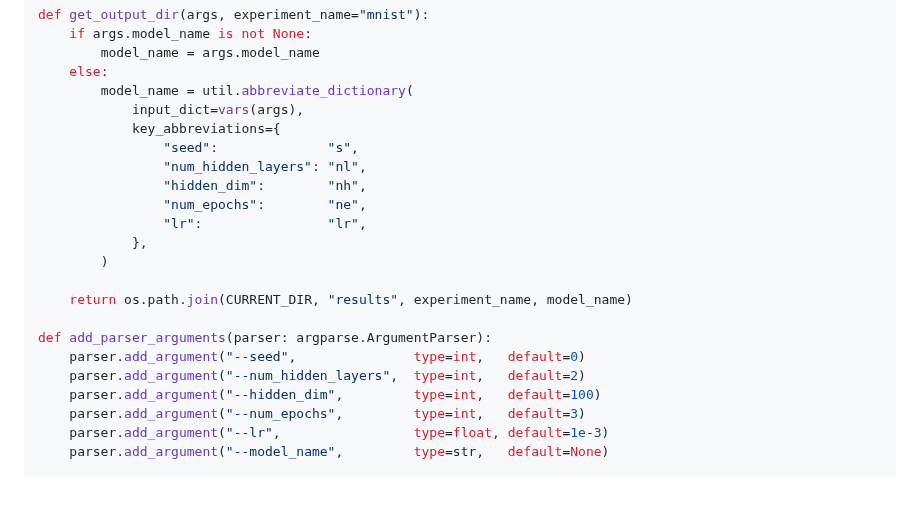
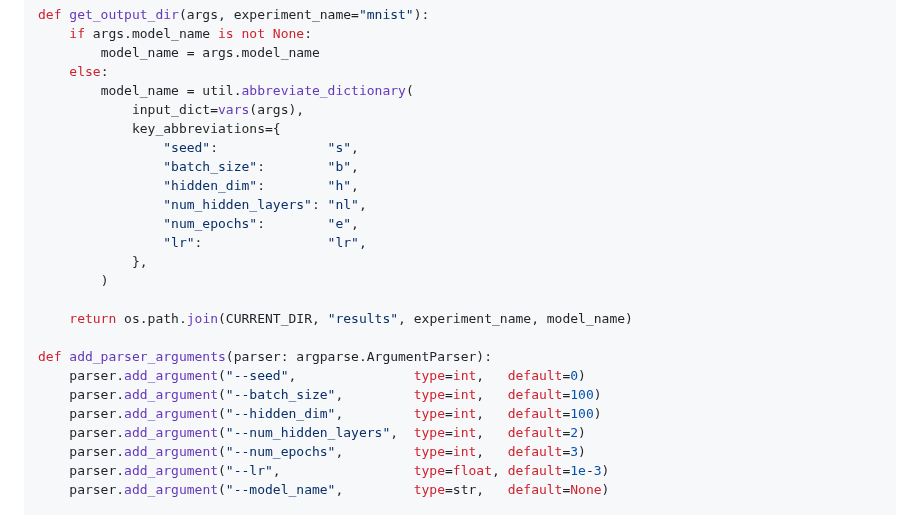
Before and after one commit to jakelevi1996/notes, a Markdown page: topics/pytorch/README.md, the part around the change. Rendered like a GitHub page; blank space fills up the shorter version.

Commit message:
Use consistent variable order and abbreviations, and include batch size argument

```diff
--- a/topics/pytorch/README.md
+++ b/topics/pytorch/README.md
@@ -96,9 +96,10 @@ def get_output_dir(args, experiment_name="mnist"):
             input_dict=vars(args),
             key_abbreviations={
                 "seed":              "s",
+                "batch_size":        "b",
+                "hidden_dim":        "h",
                 "num_hidden_layers": "nl",
-                "hidden_dim":        "nh",
-                "num_epochs":        "ne",
+                "num_epochs":        "e",
                 "lr":                "lr",
             },
         )
@@ -107,8 +108,9 @@ def get_output_dir(args, experiment_name="mnist"):
 
 def add_parser_arguments(parser: argparse.ArgumentParser):
     parser.add_argument("--seed",               type=int,   default=0)
+    parser.add_argument("--batch_size",         type=int,   default=100)
+    parser.add_argument("--hidden_dim",         type=int,   default=100)
     parser.add_argument("--num_hidden_layers",  type=int,   default=2)
-    parser.add_argument("--hidden_dim",         type=int,   default=100)
     parser.add_argument("--num_epochs",         type=int,   default=3)
     parser.add_argument("--lr",                 type=float, default=1e-3)
     parser.add_argument("--model_name",         type=str,   default=None)
```
